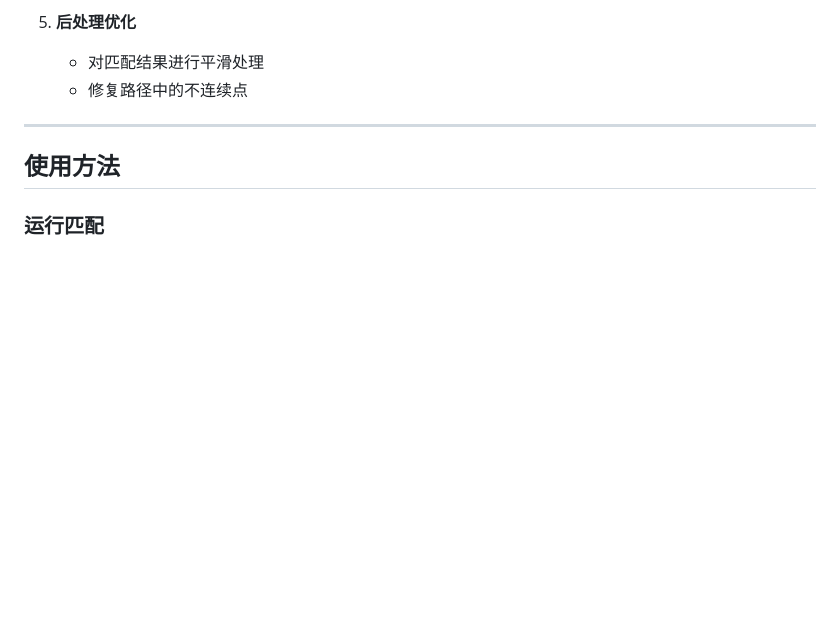
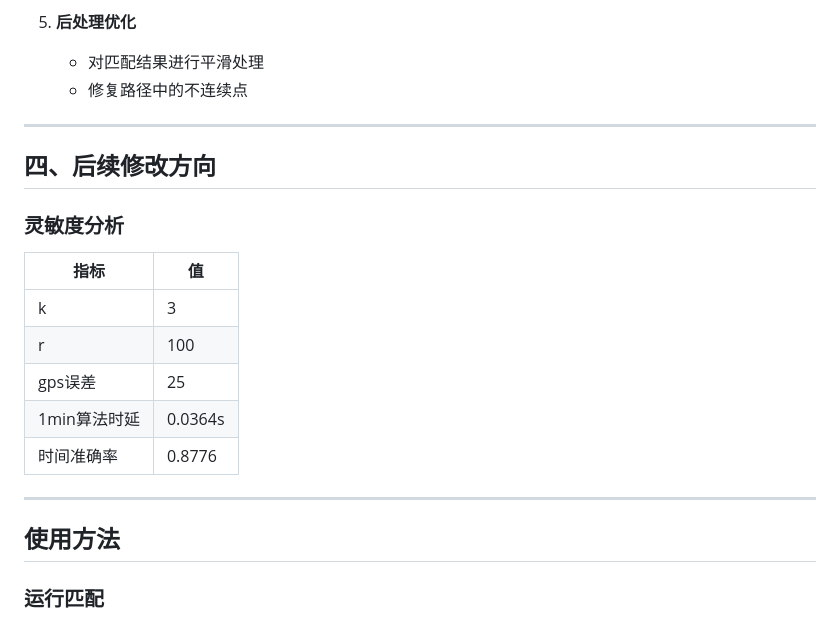
Before and after one commit to Southeast-University-YuhaoZhang/Map-matching, a Markdown page: our_alg/README.md, the part around the change. Rendered like a GitHub page; blank space fills up the shorter version.

```diff
--- a/our_alg/README.md
+++ b/our_alg/README.md
@@ -95,6 +95,20 @@
 
 ---
 
+## 四、后续修改方向
+
+### 灵敏度分析
+
+| 指标 | 值 |
+|------|------|
+| k | 3 |
+| r | 100 |
+| gps误差 | 25 |
+| 1min算法时延 | 0.0364s |
+| 时间准确率 | 0.8776 |
+
+---
+
 ## 使用方法
 
 ### 运行匹配
```
